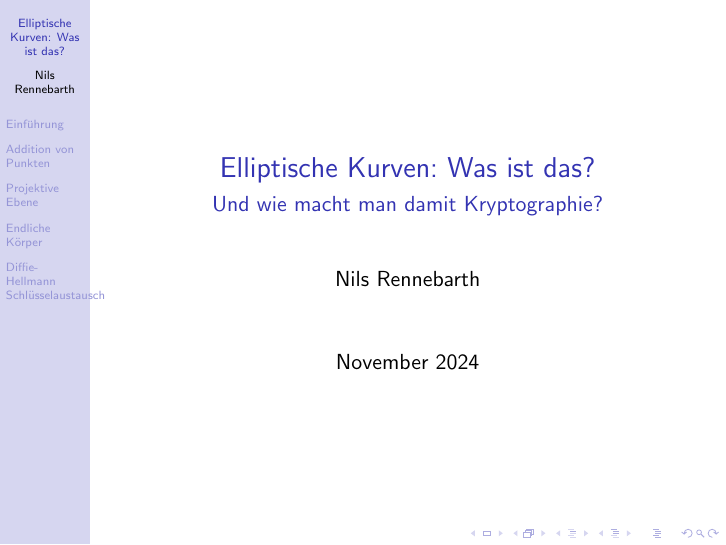
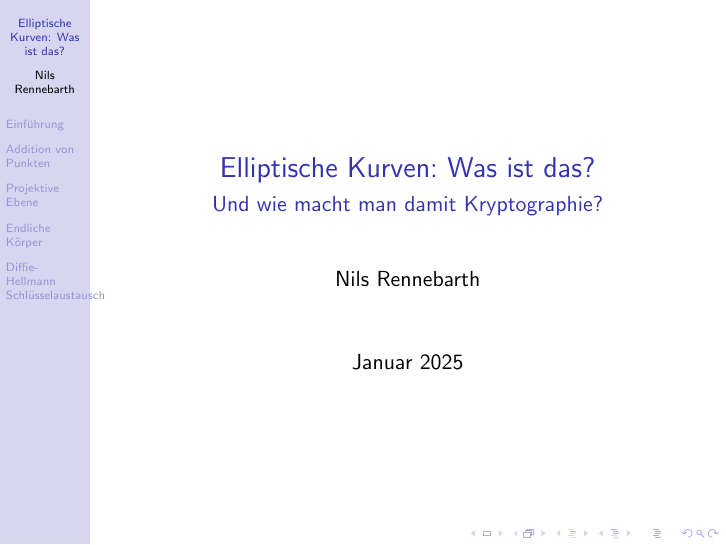
Before and after one commit to nilsrennebarth/ecctalk, LaTeX slides (ellpress.tex): page 1 of 53. Compiled offline with pdfLaTeX.

Commit message:
Change date to current

```diff
--- a/ellpress.tex
+++ b/ellpress.tex
@@ -7,7 +7,7 @@
 \title{Elliptische Kurven: Was ist das?}
 \subtitle{Und wie macht man damit Kryptographie?}
 \author{Nils Rennebarth}
-\date{November 2024}
+\date{Januar 2025}
 \newcommand{\C}{\mathbb{C}}
 \newcommand{\F}{\mathbb{F}}
 \newcommand{\N}{\mathbb{N}}
```
Also changed, not shown: ellmanu.tex (+1 -1 lines).
